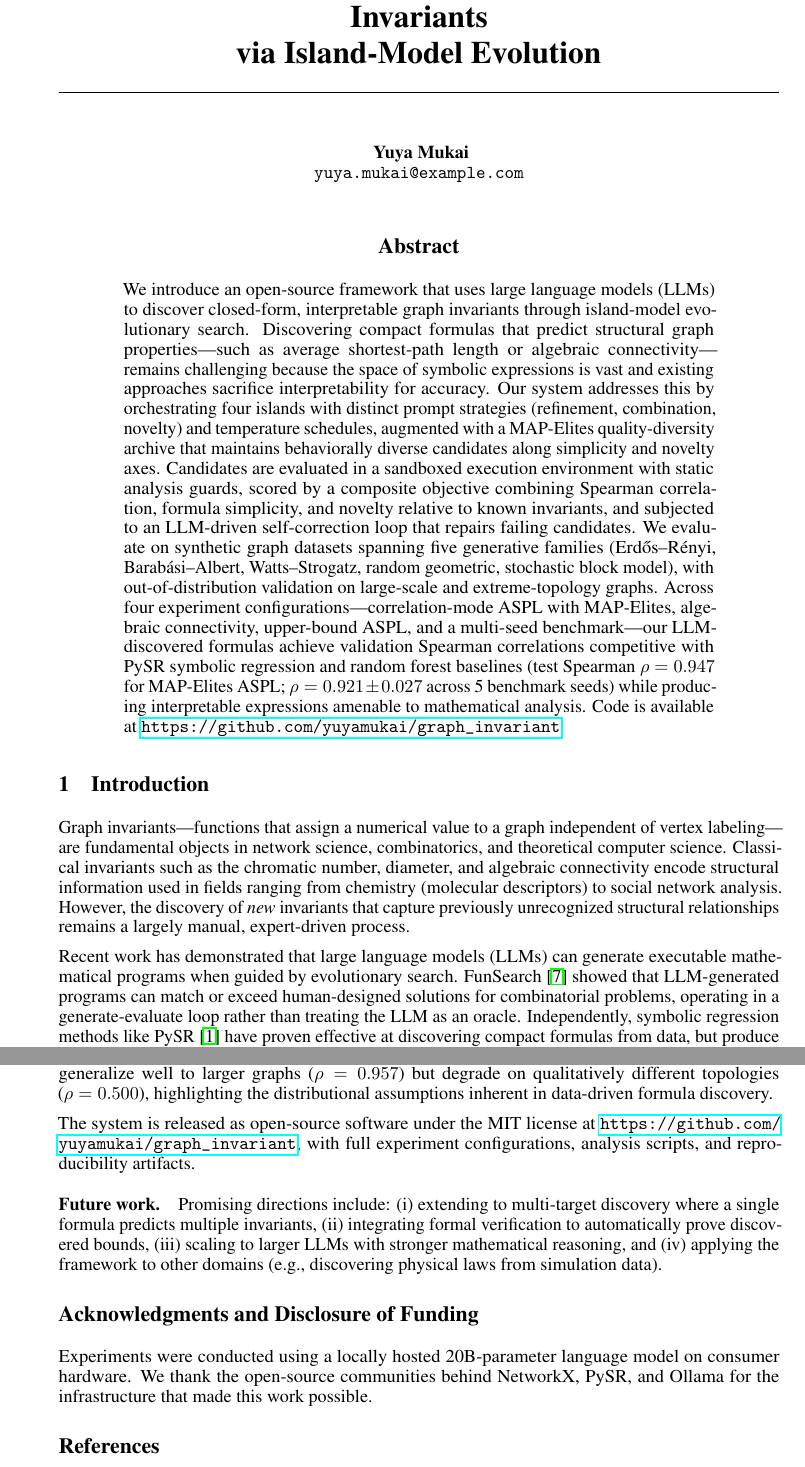
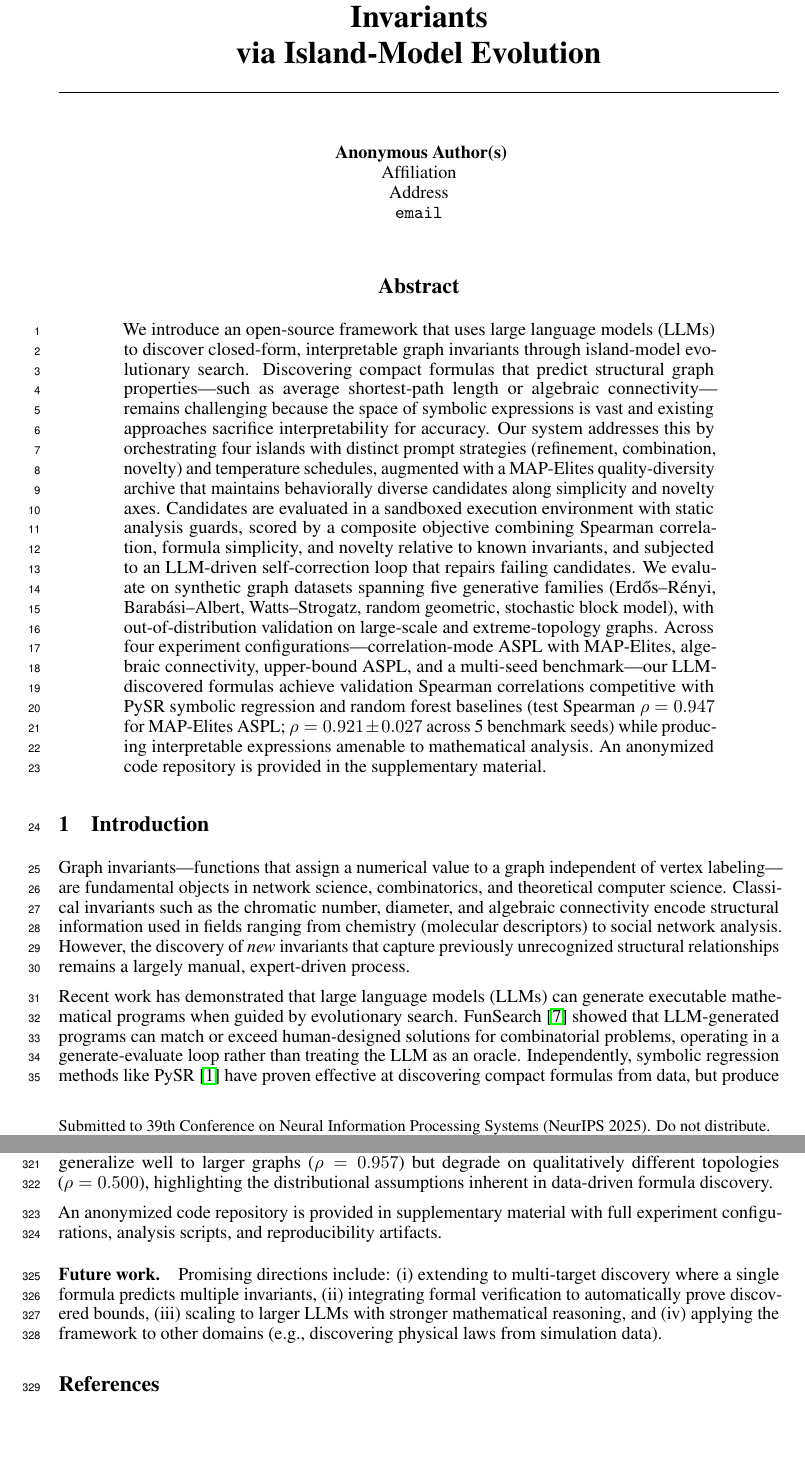
Before and after one commit to TheIllusionOfLife/graph_invariant, a LaTeX paper (paper/main.tex, which reads paper/sections/abstract.tex, paper/sections/conclusion.tex): two parts of pages 1 and 10 of 11 before the commit and two parts of pages 1 and 10 of 10 after it, joined at a grey line, cut so that both start at the same text, the shorter picture padded with empty space. Compiled offline with pdfLaTeX.

Commit message:
docs: anonymize paper and align with NeurIPS2025 submission mode

```diff
--- a/paper/main.tex
+++ b/paper/main.tex
@@ -1,7 +1,10 @@
 \documentclass{article}
 
 \PassOptionsToPackage{numbers}{natbib}
-\usepackage[preprint]{neurips_2025}
+% NeurIPS 2025 template guidance:
+% - submission (double-blind): default/main without preprint/final
+% - camera-ready: add [main, final]
+\usepackage{NeurIPS2025/neurips_2025}
 \usepackage[T1]{fontenc}
 \usepackage{hyperref}
 \usepackage{url}
@@ -34,8 +37,7 @@
 \title{LLM-Driven Discovery of Interpretable Graph Invariants\\via Island-Model Evolution}
 
 \author{
-  Yuya Mukai \\
-  \texttt{yuya.mukai@example.com}
+  Anonymous Author(s)
 }
 
 \begin{document}
--- a/paper/sections/abstract.tex
+++ b/paper/sections/abstract.tex
@@ -23,5 +23,5 @@ competitive with PySR symbolic regression and random forest baselines
 (test Spearman $\rho = 0.947$ for MAP-Elites ASPL; $\rho = 0.921 \pm 0.027$
 across 5 benchmark seeds) while producing interpretable expressions amenable
 to mathematical analysis.
-Code is available at \url{https://github.com/yuyamukai/graph_invariant}.
+An anonymized code repository is provided in the supplementary material.
 \end{abstract}
--- a/paper/sections/conclusion.tex
+++ b/paper/sections/conclusion.tex
@@ -20,9 +20,9 @@ well to larger graphs ($\rho = 0.957$) but degrade on qualitatively
 different topologies ($\rho = 0.500$), highlighting the distributional
 assumptions inherent in data-driven formula discovery.
 
-The system is released as open-source software under the MIT license at
-\url{https://github.com/yuyamukai/graph_invariant}, with full experiment
-configurations, analysis scripts, and reproducibility artifacts.
+An anonymized code repository is provided in supplementary material with
+full experiment configurations, analysis scripts, and reproducibility
+artifacts.
 
 \paragraph{Future work.}
 Promising directions include: (i)~extending to multi-target discovery where a
```
Also changed, not shown: paper/references.bib (+2 -2 lines).
